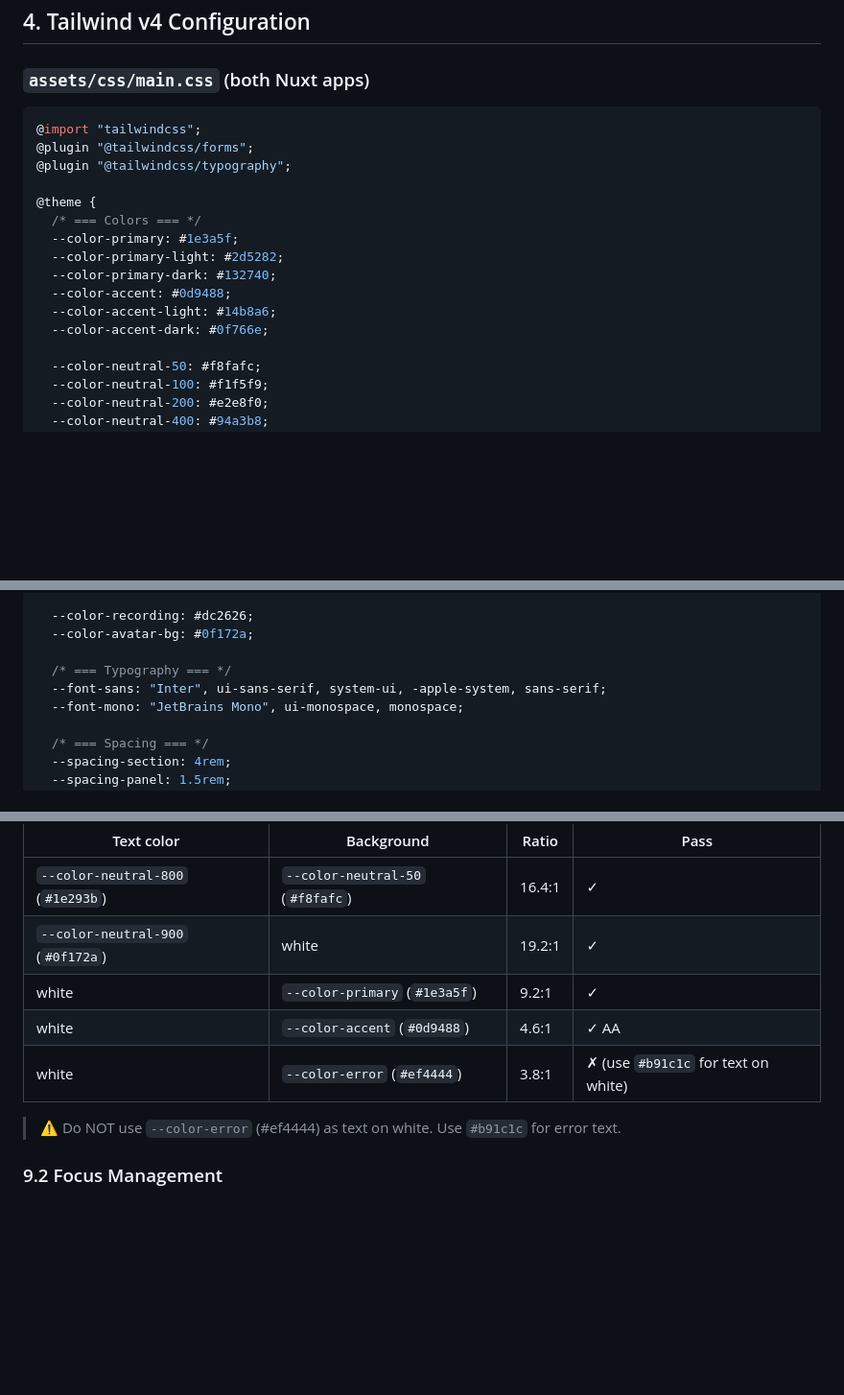
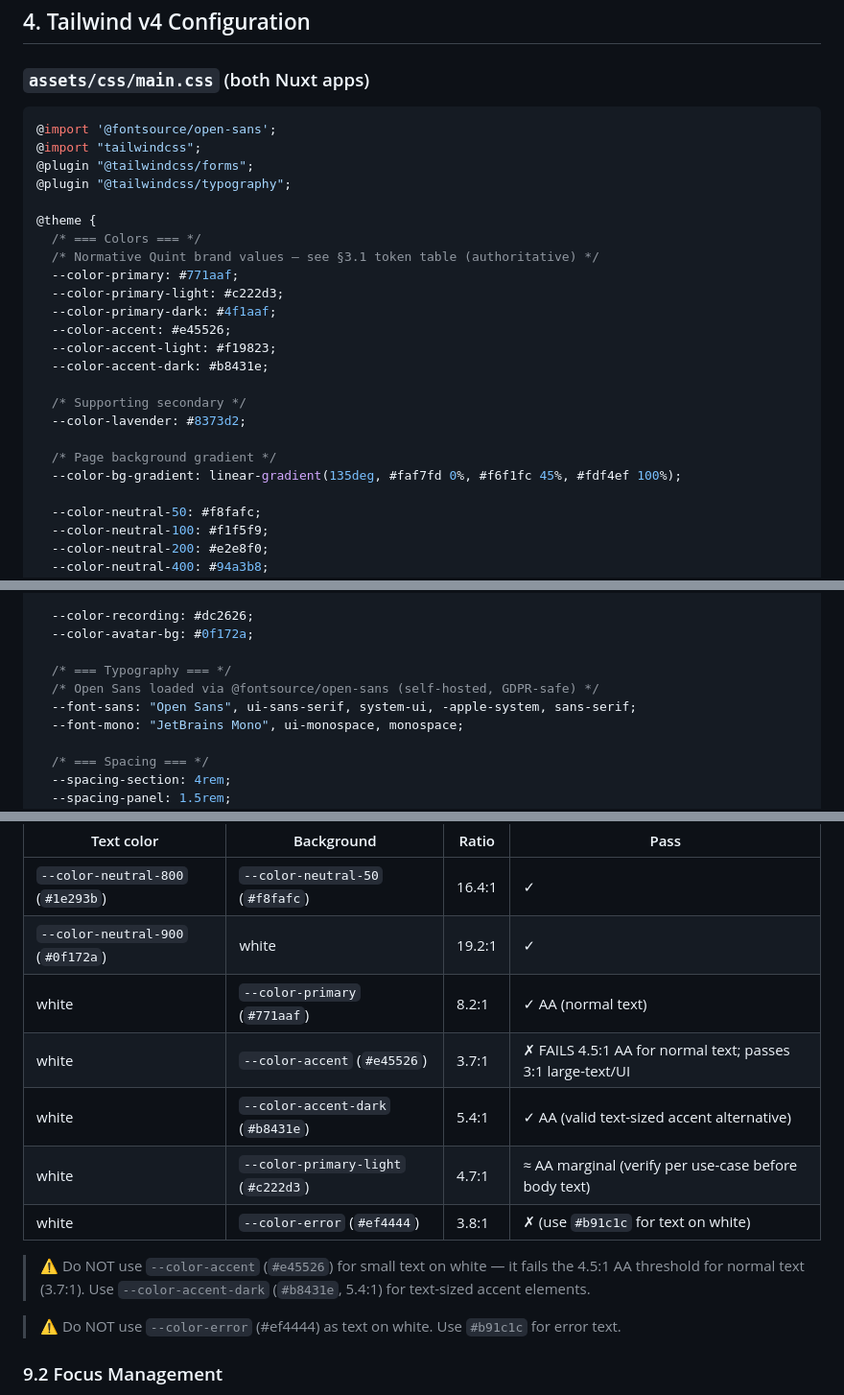
Before and after one commit to micio86dev/avatar-test, a Markdown page: DESIGN.md, 3 parts joined by grey strips. Shown at 96% size. Drawn GitHub-style; blank space fills up the shorter version.

Commit message:
docs(design): reconcile tokens, font and a11y table to Quint brand
- §3.2/§4: navy/teal example block -> Quint purple #771aaf / orange #e45526
- §3.2/§14: primary font Inter -> Open Sans (self-hosted @fontsource, GDPR; Google Fonts CDN not permitted)
- §9.1: corrected verified WCAG ratios on white (#771aaf 8.2:1; #e45526 3.7:1 FAILS AA normal text; #b8431e 5.4:1 valid text alt) + accent small-text caveat

Aligns DESIGN.md with its own normative token table (C7b D9).

````diff
--- a/DESIGN.md
+++ b/DESIGN.md
@@ -188,18 +188,26 @@ tokens below supplement Tailwind's built-in scale for BEAI-specific layout needs
 ### `assets/css/main.css` (both Nuxt apps)
 
 ```css
+@import '@fontsource/open-sans';
 @import "tailwindcss";
 @plugin "@tailwindcss/forms";
 @plugin "@tailwindcss/typography";
 
 @theme {
   /* === Colors === */
-  --color-primary: #1e3a5f;
-  --color-primary-light: #2d5282;
-  --color-primary-dark: #132740;
-  --color-accent: #0d9488;
-  --color-accent-light: #14b8a6;
-  --color-accent-dark: #0f766e;
+  /* Normative Quint brand values — see §3.1 token table (authoritative) */
+  --color-primary: #771aaf;
+  --color-primary-light: #c222d3;
+  --color-primary-dark: #4f1aaf;
+  --color-accent: #e45526;
+  --color-accent-light: #f19823;
+  --color-accent-dark: #b8431e;
+
+  /* Supporting secondary */
+  --color-lavender: #8373d2;
+
+  /* Page background gradient */
+  --color-bg-gradient: linear-gradient(135deg, #faf7fd 0%, #f6f1fc 45%, #fdf4ef 100%);
 
   --color-neutral-50: #f8fafc;
   --color-neutral-100: #f1f5f9;
@@ -222,7 +230,8 @@ tokens below supplement Tailwind's built-in scale for BEAI-specific layout needs
   --color-avatar-bg: #0f172a;
 
   /* === Typography === */
-  --font-sans: "Inter", ui-sans-serif, system-ui, -apple-system, sans-serif;
+  /* Open Sans loaded via @fontsource/open-sans (self-hosted, GDPR-safe) */
+  --font-sans: "Open Sans", ui-sans-serif, system-ui, -apple-system, sans-serif;
   --font-mono: "JetBrains Mono", ui-monospace, monospace;
 
   /* === Spacing === */
@@ -482,9 +491,13 @@ All text against its background MUST achieve:
 |------------|------------|-------|------|
 | `--color-neutral-800` (`#1e293b`) | `--color-neutral-50` (`#f8fafc`) | 16.4:1 | ✓ |
 | `--color-neutral-900` (`#0f172a`) | white | 19.2:1 | ✓ |
-| white | `--color-primary` (`#1e3a5f`) | 9.2:1 | ✓ |
-| white | `--color-accent` (`#0d9488`) | 4.6:1 | ✓ AA |
+| white | `--color-primary` (`#771aaf`) | 8.2:1 | ✓ AA (normal text) |
+| white | `--color-accent` (`#e45526`) | 3.7:1 | ✗ FAILS 4.5:1 AA for normal text; passes 3:1 large-text/UI |
+| white | `--color-accent-dark` (`#b8431e`) | 5.4:1 | ✓ AA (valid text-sized accent alternative) |
+| white | `--color-primary-light` (`#c222d3`) | 4.7:1 | ≈ AA marginal (verify per use-case before body text) |
 | white | `--color-error` (`#ef4444`) | 3.8:1 | ✗ (use `#b91c1c` for text on white) |
+
+> ⚠️ Do NOT use `--color-accent` (`#e45526`) for small text on white — it fails the 4.5:1 AA threshold for normal text (3.7:1). Use `--color-accent-dark` (`#b8431e`, 5.4:1) for text-sized accent elements.
 
 > ⚠️ Do NOT use `--color-error` (#ef4444) as text on white. Use `#b91c1c` for error text.
 
````
Also changed, not shown: other parts of DESIGN.md (+2 -2 lines).
